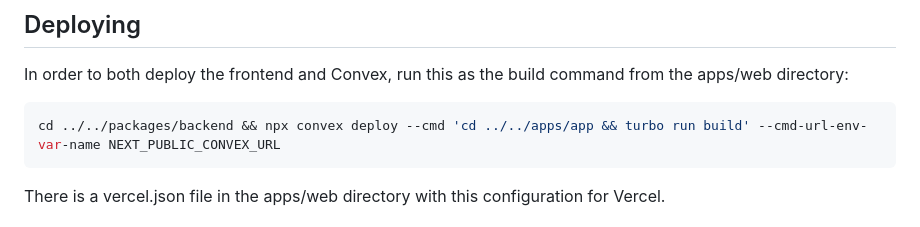
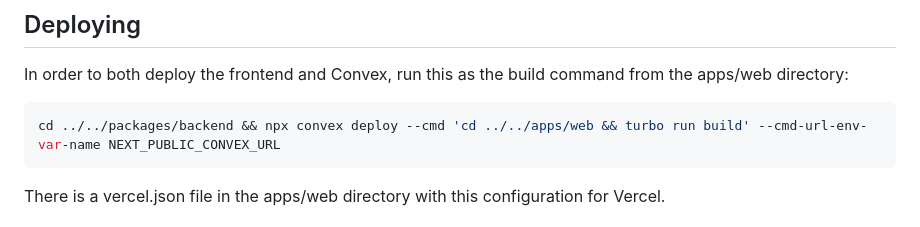
Before and after one commit to get-convex/turbo-expo-nextjs-clerk-convex-monorepo, a Markdown page: README.md, the part around the change. Rendered like a GitHub page.

````diff
--- a/README.md
+++ b/README.md
@@ -91,7 +91,7 @@ If you'd rather see all of the lod gs in one place, delete the
 In order to both deploy the frontend and Convex, run this as the build command from the apps/web directory:
 
 ```sh
-cd ../../packages/backend && npx convex deploy --cmd 'cd ../../apps/app && turbo run build' --cmd-url-env-var-name NEXT_PUBLIC_CONVEX_URL
+cd ../../packages/backend && npx convex deploy --cmd 'cd ../../apps/web && turbo run build' --cmd-url-env-var-name NEXT_PUBLIC_CONVEX_URL
 ```
 
 There is a vercel.json file in the apps/web directory with this configuration for Vercel.
````
